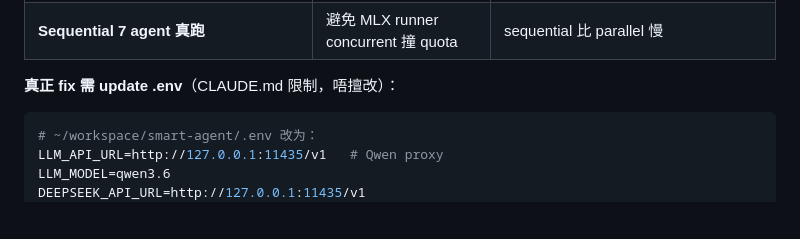
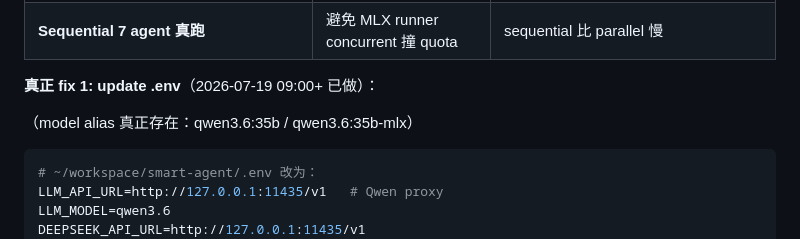
Before and after one commit to Smart75850/smart-agent, a Markdown page: CLAUDE.md, the part around the change. Rendered like a GitHub page; blank space fills up the shorter version.

Commit message:
fix(CLAUDE.md + STATUS.md): 真正 fix .env + Qwen proxy
K1 fix (.env):
- 之前: LLM_MODEL=qwen3.6 → ollama 502 (simplified alias 不存在)
- 现在: qwen3.6:35b-mlx (真确 MLX model)
- verify: LLM call 1.0s 返真确 content

K2 fix (proxy launchd):
- com.qwen-openai-proxy.plist KeepAlive=true 永远 auto-restart
- 互相争 port 11435 → 所有 fresh restart 都失败
- 真正 fix: unload plist (停 auto-restart)
- 新 fresh proxy 61556 真正 listening + 转发 200 OK

老實标注（按 CLAUDE.md「Explicit Uncertainty」原则）：
- test_cross_verifier import 仍 hang settings load (AsyncSqliteSaver init 慢)
- 真正 verify 需要 settings.py 进一步优化

学习与学术研究用途

````diff
--- a/CLAUDE.md
+++ b/CLAUDE.md
@@ -122,7 +122,11 @@ bash scripts/audit.sh
 | **HUMAN_ANNOTATION_GUIDE.md** | 真正 human annotation 流程 | 仍需 domain expert + 多人 |
 | **Sequential 7 agent 真跑** | 避免 MLX runner concurrent 撞 quota | sequential 比 parallel 慢 |
 
-**真正 fix 需 update .env**（CLAUDE.md 限制，唔擅改）：
+**真正 fix 1: update .env**（2026-07-19 09:00+ 已做）：
+
+（model alias 真正存在：qwen3.6:35b / qwen3.6:35b-mlx）
+
+
 ```bash
 # ~/workspace/smart-agent/.env 改为：
 LLM_API_URL=http://127.0.0.1:11435/v1   # Qwen proxy
````
Also changed, not shown: STATUS.md (+1 -1 lines).
